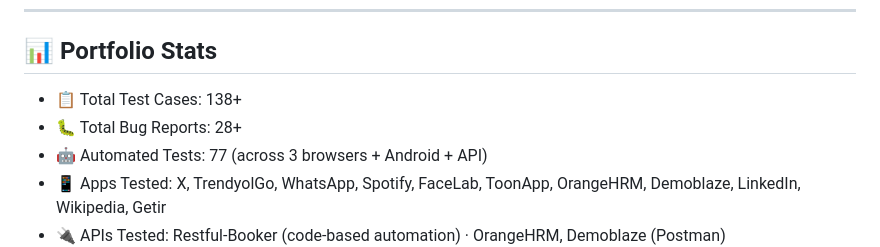
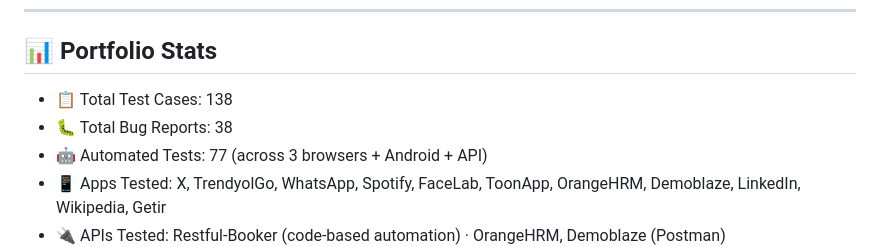
Before and after one commit to zynp-KC/QA-Portfolio, a Markdown page: README.md, the part around the change. Rendered like a GitHub page.

Commit message:
docs: update readme

```diff
--- a/README.md
+++ b/README.md
@@ -19,8 +19,8 @@ API Testing, SQL Validation, E2E Automation and Mobile Testing.
 ---
 
 ## 📊 Portfolio Stats
-- 📋 Total Test Cases: 138+
-- 🐛 Total Bug Reports: 28+
+- 📋 Total Test Cases: 138
+- 🐛 Total Bug Reports: 38
 - 🤖 Automated Tests: 77 (across 3 browsers + Android + API)
 - 📱 Apps Tested: X, TrendyolGo, WhatsApp, Spotify, FaceLab, ToonApp, OrangeHRM, Demoblaze, LinkedIn, Wikipedia, Getir
 - 🔌 APIs Tested: Restful-Booker (code-based automation) · OrangeHRM, Demoblaze (Postman)
```
